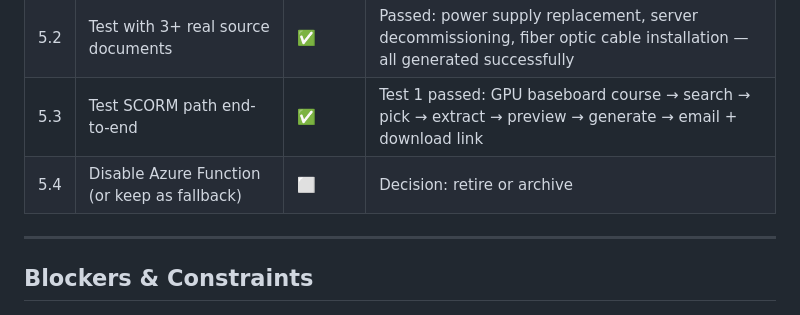
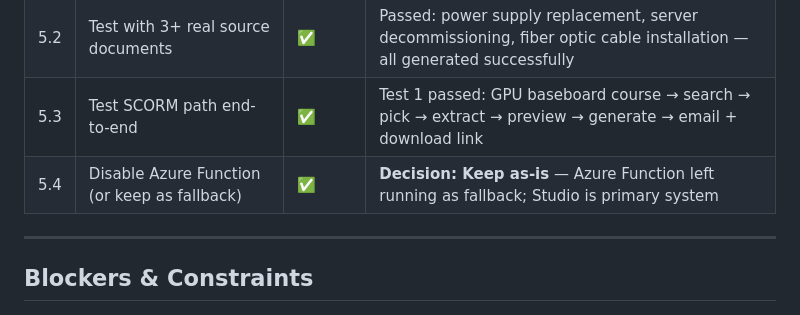
Before and after one commit to Hernanacostaa/atlas-pa-studio, a Markdown page: MILESTONES.md, the part around the change. Rendered like a GitHub page.

Commit message:
5.4 resolved - Azure Function kept as fallback, all milestones complete
Co-authored-by: Copilot <223556219+Copilot@users.noreply.github.com>

```diff
--- a/MILESTONES.md
+++ b/MILESTONES.md
@@ -86,7 +86,7 @@
 | ~~5.1~~ | ~~Side-by-side comparison: Studio vs Azure output~~ | ⏭️ | **Removed** — Studio is the only system; quality validated across 4 test paths |
 | 5.2 | Test with 3+ real source documents | ✅ | Passed: power supply replacement, server decommissioning, fiber optic cable installation — all generated successfully |
 | 5.3 | Test SCORM path end-to-end | ✅ | Test 1 passed: GPU baseboard course → search → pick → extract → preview → generate → email + download link |
-| 5.4 | Disable Azure Function (or keep as fallback) | ⬜ | Decision: retire or archive |
+| 5.4 | Disable Azure Function (or keep as fallback) | ✅ | **Decision: Keep as-is** — Azure Function left running as fallback; Studio is primary system |
 
 ---
 
```
